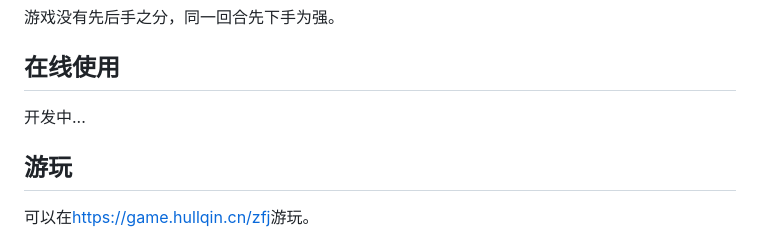
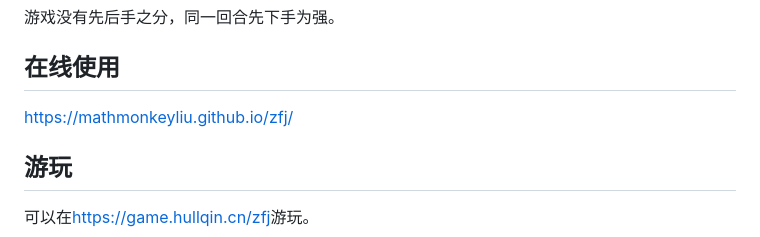
Before and after one commit to mathmonkeyliu/zfj, a Markdown page: README.md, the part around the change. Rendered like a GitHub page.

```diff
--- a/README.md
+++ b/README.md
@@ -27,7 +27,7 @@
 
 ## 在线使用
 
-开发中...
+[https://mathmonkeyliu.github.io/zfj/](https://mathmonkeyliu.github.io/zfj/)
 
 ## 游玩
 
```
